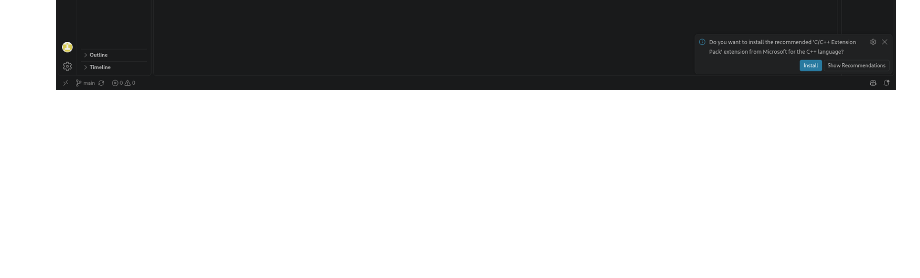
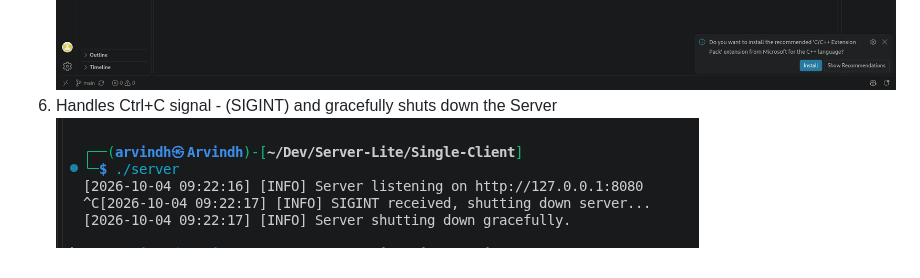
Before and after one commit to arvindh-18/Server-Lite, a Markdown page: readme.md, the part around the change. Drawn GitHub-style; pictures changed too: images/demo5.png (added); blank space fills up the shorter version.

Commit message:
Documentation

```diff
--- a/readme.md
+++ b/readme.md
@@ -13,3 +13,5 @@ LOGS:
 ![Alternative text description](images/demo3.png)
 5. Added Logging system with Time Stap and Status
 ![Alternative text description](images/demo4.png)
+6. Handles Ctrl+C signal - (SIGINT) and gracefully shuts down the Server
+![Alternative text description](images/demo5.png)
```
